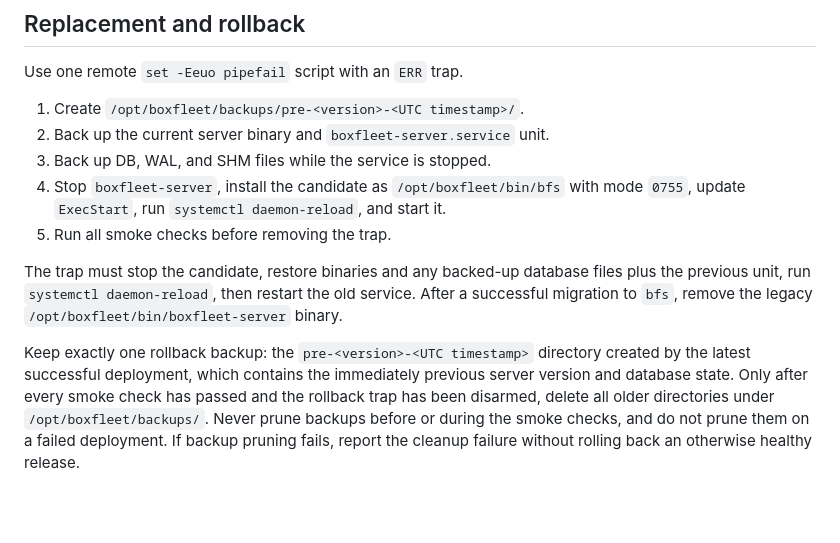
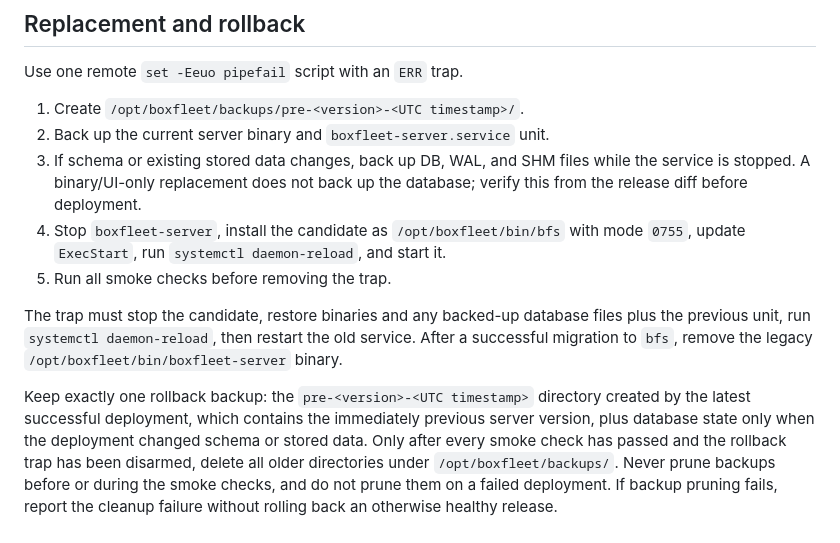
Before and after one commit to ha0xin/BoxFleet, a Markdown page: docs/azus-runbook.md, the part around the change. GitHub-like rendering; blank space fills up the shorter version.

```diff
--- a/docs/azus-runbook.md
+++ b/docs/azus-runbook.md
@@ -49,7 +49,9 @@ Use one remote `set -Eeuo pipefail` script with an `ERR` trap.
 
 1. Create `/opt/boxfleet/backups/pre-<version>-<UTC timestamp>/`.
 2. Back up the current server binary and `boxfleet-server.service` unit.
-3. Back up DB, WAL, and SHM files while the service is stopped.
+3. If schema or existing stored data changes, back up DB, WAL, and SHM files
+   while the service is stopped. A binary/UI-only replacement does not back up
+   the database; verify this from the release diff before deployment.
 4. Stop `boxfleet-server`, install the candidate as `/opt/boxfleet/bin/bfs`
    with mode `0755`, update `ExecStart`, run `systemctl daemon-reload`, and start it.
 5. Run all smoke checks before removing the trap.
@@ -61,7 +63,8 @@ service. After a successful migration to `bfs`, remove the legacy
 
 Keep exactly one rollback backup: the `pre-<version>-<UTC timestamp>` directory
 created by the latest successful deployment, which contains the immediately
-previous server version and database state. Only after every smoke check has
+previous server version, plus database state only when the deployment changed
+schema or stored data. Only after every smoke check has
 passed and the rollback trap has been disarmed, delete all older directories
 under `/opt/boxfleet/backups/`. Never prune backups before or during the smoke
 checks, and do not prune them on a failed deployment. If backup pruning fails,
```
Also changed, not shown: docs/deployment.md (+7 -3 lines).
